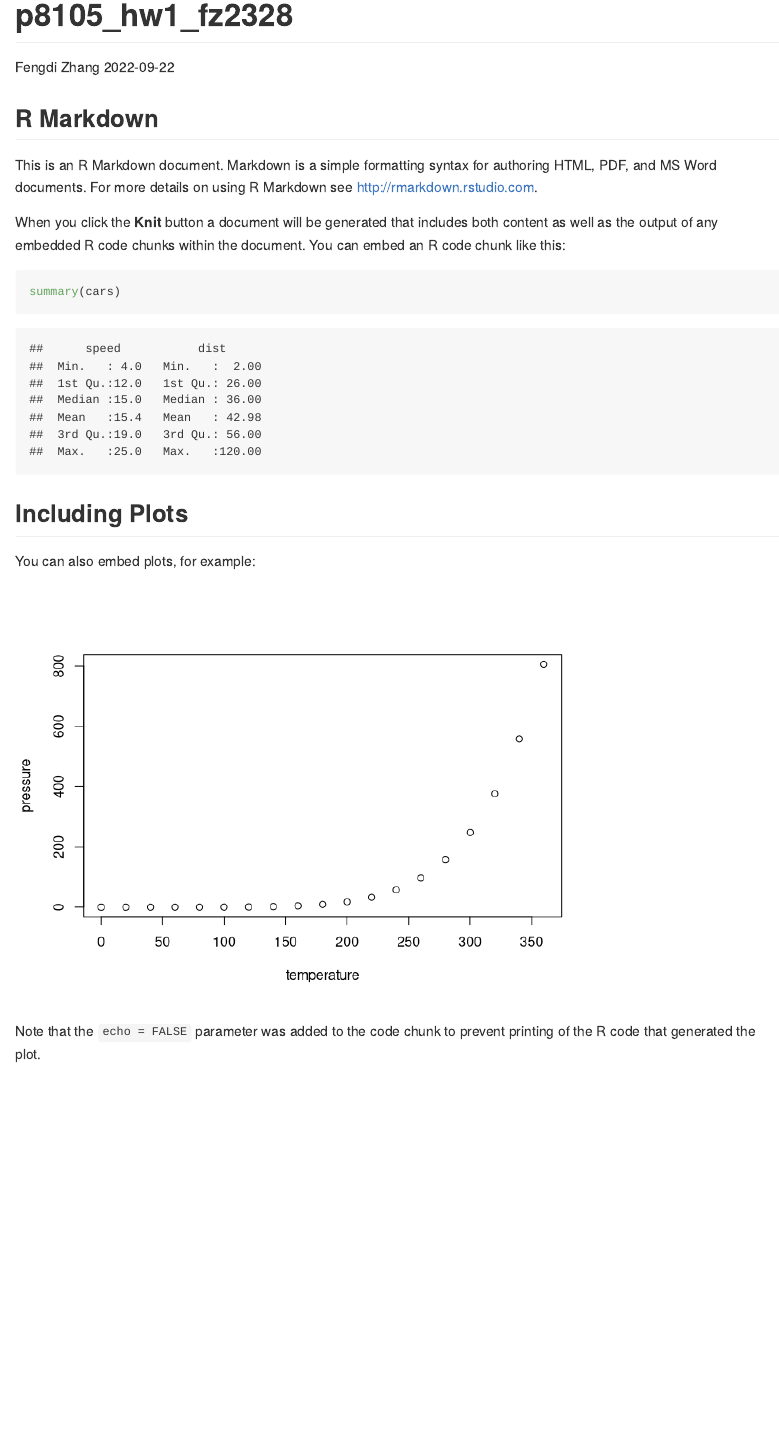
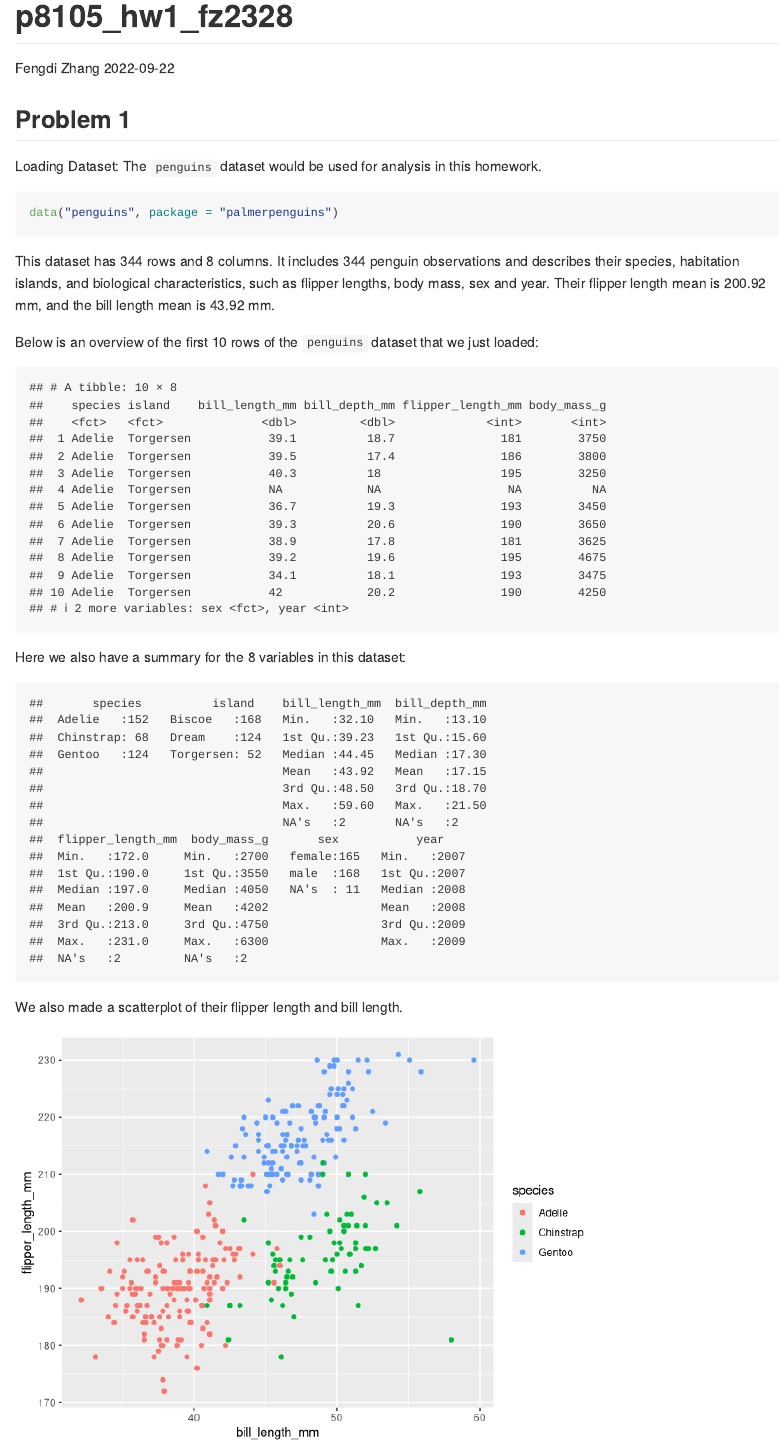
Before and after one commit to fz2328/HW1_fz2328, an R Markdown document (p8105_hw1_fz2328.Rmd): the page in a window 1100 px wide, from its top. Rendered offline with R 4.5, knitr and Pandoc, with nearby package versions.

Commit message:
Update: Problem 1 finished

````diff
--- a/p8105_hw1_fz2328.Rmd
+++ b/p8105_hw1_fz2328.Rmd
@@ -10,14 +10,36 @@ output: github_document
 ```
 
-## R Markdown
+## Problem 1
 
-This is an R Markdown document. Markdown is a simple formatting syntax for authoring HTML, PDF, and MS Word documents. For more details on using R Markdown see <http://rmarkdown.rstudio.com>.
+Loading Dataset: The `penguins` dataset would be used for analysis in this homework.
 
-When you click the **Knit** button a document will be generated that includes both content as well as the output of any embedded R code chunks within the document. You can embed an R code chunk like this:
+```{r}
+data("penguins", package = "palmerpenguins")
+```
 
-```{r cars}
-summary(cars)
+This dataset has `r nrow(penguins)` rows and `r ncol(penguins)` columns.
+It includes `r nrow(penguins)` penguin observations and describes their species, habitation islands, and biological characteristics, such as flipper lengths, body mass, sex and year.
+Their flipper length mean is `r round(mean(penguins$flipper_length_mm, na.rm = TRUE),2)` mm, and the bill length mean is `r round(mean(penguins$bill_length_mm, na.rm = TRUE),2)` mm.
+
+Below is an overview of the first 10 rows of the `penguins` dataset that we just loaded:
+
+```{r, echo=FALSE}
+head(penguins, 10)
 ```
+
+Here we also have a summary for the `r ncol(penguins)` variables in this dataset:
+
+```{r, echo=FALSE}
+summary(penguins)
+```
+
+We also made a scatterplot of their flipper length and bill length.
+
+```{r, echo=FALSE}
+(ggplot(penguins, aes(x = bill_length_mm, y = flipper_length_mm, color = species))
++ geom_point(na.rm = TRUE))
+```
+
 
 ## Including Plots
 
````
Also changed, not shown: p8105_hw1_fz2328.md (added), p8105_hw1_fz2328_files/figure-gfm/pressure-1.png (added), p8105_hw1_fz2328_files/figure-gfm/unnamed-chunk-4-1.png (added), p8105_hw1_fz2328.Rmd (2 more changed lines).
